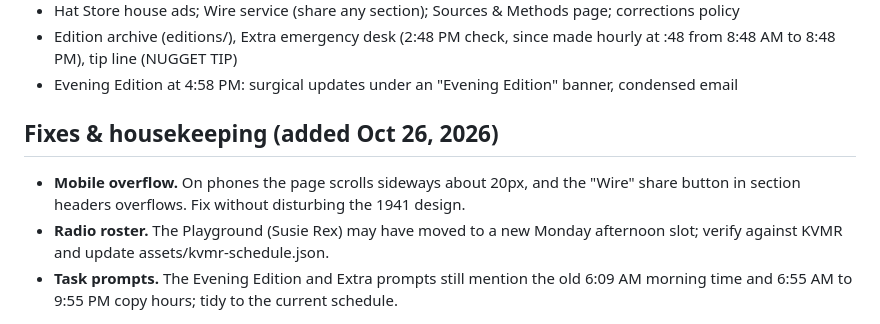
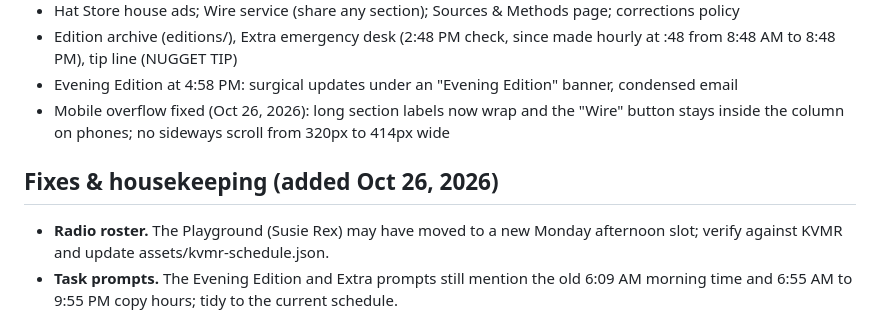
Before and after one commit to twahoske/nevadacitynugget, a Markdown page: ROADMAP.md, the part around the change. Rendered like a GitHub page.

Commit message:
Roadmap: mark mobile overflow fix shipped
Co-Authored-By: Claude Opus 5.5 (1M context) <noreply@anthropic.com>
Claude-Session: https://claude.ai/code/session_01MDhgYWDrGJYfNK8MCWPcSC

```diff
--- a/ROADMAP.md
+++ b/ROADMAP.md
@@ -15,10 +15,10 @@
 - Edition archive (editions/), Extra emergency desk (2:48 PM check, since made hourly at :48 from 8:48 AM to 8:48 PM),
   tip line (NUGGET TIP)
 - Evening Edition at 4:58 PM: surgical updates under an "Evening Edition" banner, condensed email
+- Mobile overflow fixed (Oct 26, 2026): long section labels now wrap and the "Wire" button stays
+  inside the column on phones; no sideways scroll from 320px to 414px wide
 
 ## Fixes & housekeeping (added Oct 26, 2026)
-- **Mobile overflow.** On phones the page scrolls sideways about 20px, and the "Wire" share button
-  in section headers overflows. Fix without disturbing the 1941 design.
 - **Radio roster.** The Playground (Susie Rex) may have moved to a new Monday afternoon slot;
   verify against KVMR and update assets/kvmr-schedule.json.
 - **Task prompts.** The Evening Edition and Extra prompts still mention the old 6:09 AM morning time
```
